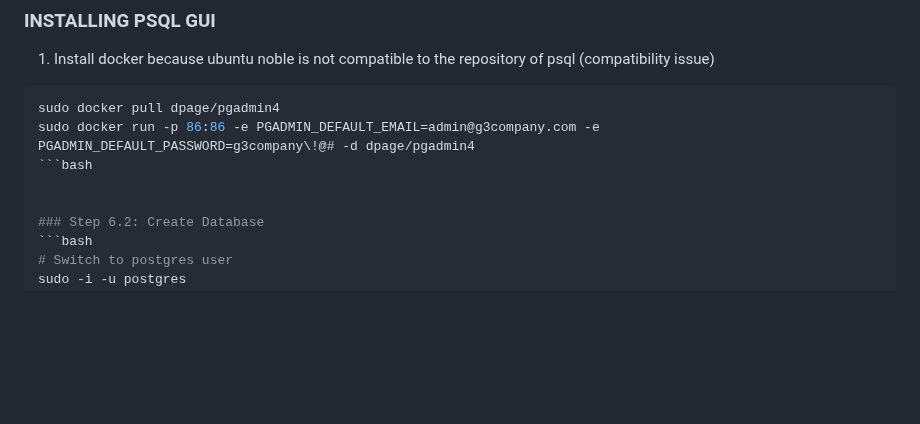
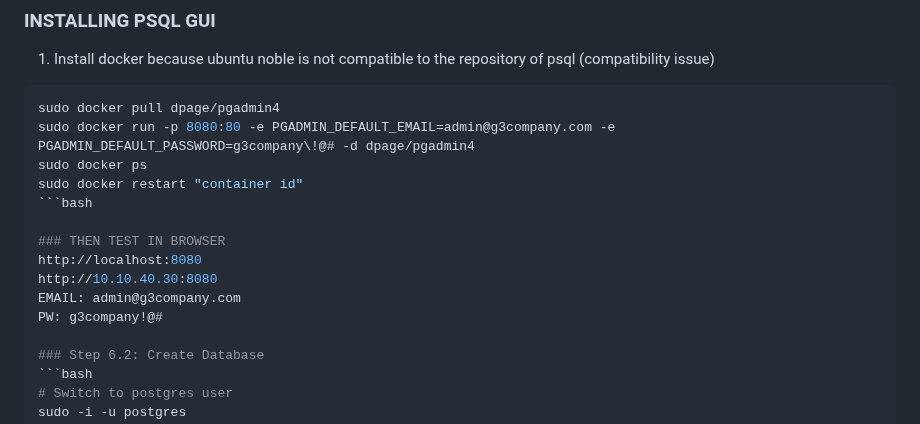
Before and after one commit to krismaedb/DevopsPrototyping, a Markdown page: WEB01.md, the part around the change. Rendered like a GitHub page; blank space fills up the shorter version.

````diff
--- a/WEB01.md
+++ b/WEB01.md
@@ -426,9 +426,16 @@ Press **Q**
 1. Install docker because ubuntu noble is not compatible to the repository of psql (compatibility issue)
 ```bash
 sudo docker pull dpage/pgadmin4
-sudo docker run -p 86:86 -e PGADMIN_DEFAULT_EMAIL=admin@g3company.com -e PGADMIN_DEFAULT_PASSWORD=g3company\!@# -d dpage/pgadmin4
+sudo docker run -p 8080:80 -e PGADMIN_DEFAULT_EMAIL=admin@g3company.com -e PGADMIN_DEFAULT_PASSWORD=g3company\!@# -d dpage/pgadmin4
+sudo docker ps
+sudo docker restart "container id"
 ```bash
 
+### THEN TEST IN BROWSER
+http://localhost:8080
+http://10.10.40.30:8080
+EMAIL: admin@g3company.com
+PW: g3company!@#
 
 ### Step 6.2: Create Database
 ```bash
````
